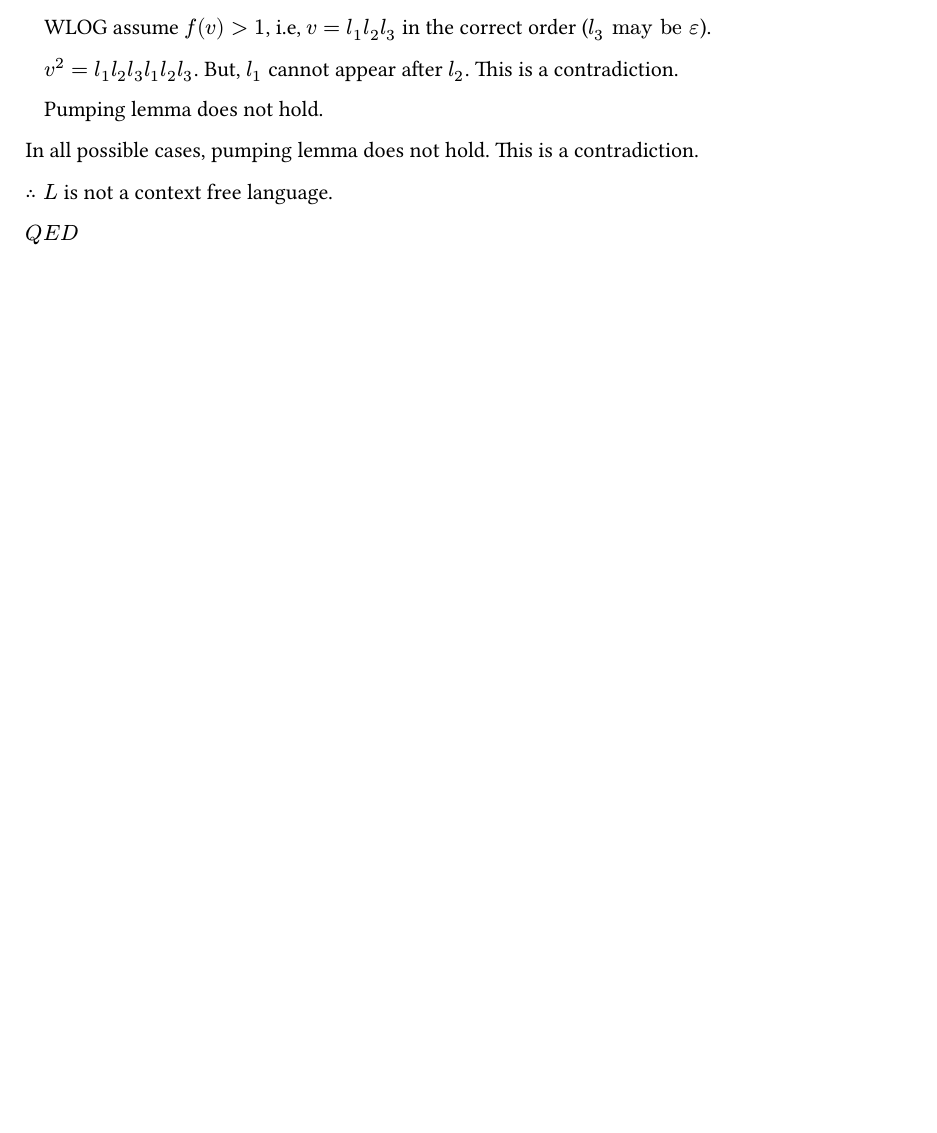
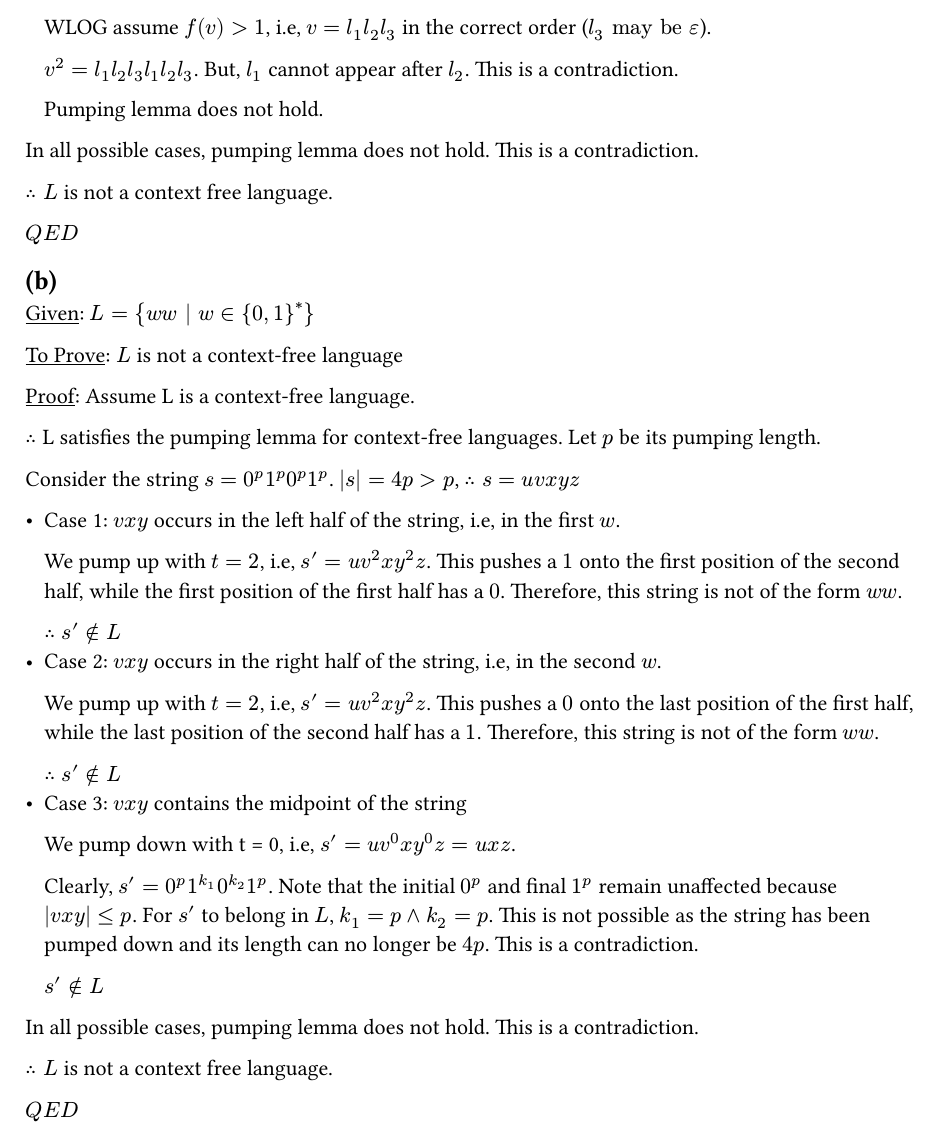
Before and after one commit to PraneethJain/Automata-Theory, a Typst document (Theory_Assignment_2/AT_2022101093.typ): part of page 2 of 2, cut so that both start at the same text, the shorter picture padded with empty space. The pictures show the PDF file Theory_Assignment_2/AT_2022101093.pdf that the author committed with the source.

Commit message:
solved q1(b)

```diff
--- a/Theory_Assignment_2/AT_2022101093.typ
+++ b/Theory_Assignment_2/AT_2022101093.typ
@@ -70,3 +70,46 @@ In all possible cases, pumping lemma does not hold. This is a contradiction.
 $therefore L$ is not a context free language.
 
 $Q E D$
+
+== (b)
+#underline[Given]: $L = {w w | w in {0, 1}^*}$
+
+#underline[To Prove]: $L$ is not a context-free language
+
+#underline[Proof]: Assume L is a context-free language.
+
+$therefore$ L satisfies the pumping lemma for context-free languages. Let $p$ be its pumping length.
+
+Consider the string $s = 0^p 1^p 0^p 1^p$. $|s| = 4p > p$, $therefore s = u v x y z$
+
+#list(
+  [
+    Case 1: $v x y$ occurs in the left half of the string, i.e, in the first $w$.
+
+    We pump up with $t = 2$, i.e, $s^' = u v^2 x y^2 z$. This pushes a $1$ onto the first position of the second half, while the first position of the first half has a $0$. Therefore, this string is not of the form $w w$.
+
+    $therefore s^' in.not L$
+  ],
+  [
+    Case 2: $v x y$ occurs in the right half of the string, i.e, in the second $w$.
+
+    We pump up with $t = 2$, i.e, $s^' = u v^2 x y^2 z$. This pushes a $0$ onto the last position of the first half, while the last position of the second half has a $1$. Therefore, this string is not of the form $w w$.
+
+    $therefore s^' in.not L$
+  ],
+  [
+    Case 3: $v x y$ contains the midpoint of the string
+
+    We pump down with t = 0, i.e, $s^' = u v^0 x y^0 z = u x z$.
+
+    Clearly, $s^' = 0^p 1^(k_1) 0^(k_2) 1^p$. Note that the initial $0^p$ and final $1^p$ remain unaffected because $|v x y| <= p$. For $s'$ to belong in $L$, $k_1 = p and k_2 = p$. This is not possible as the string has been pumped down and its length can no longer be $4 p$. This is a contradiction.
+
+    $s^' in.not L$
+  ]
+)
+
+In all possible cases, pumping lemma does not hold. This is a contradiction.
+
+$therefore L$ is not a context free language.
+
+$Q E D$
```
Also changed, not shown: Theory_Assignment_2/AT_2022101093.pdf.
